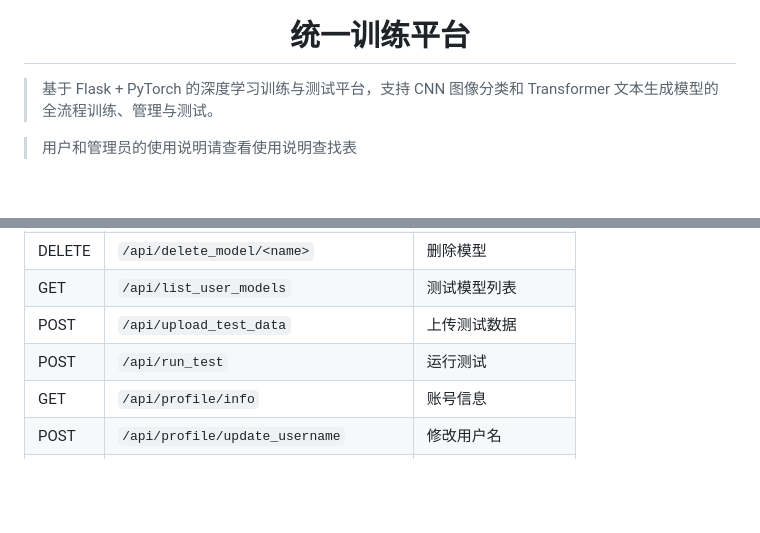
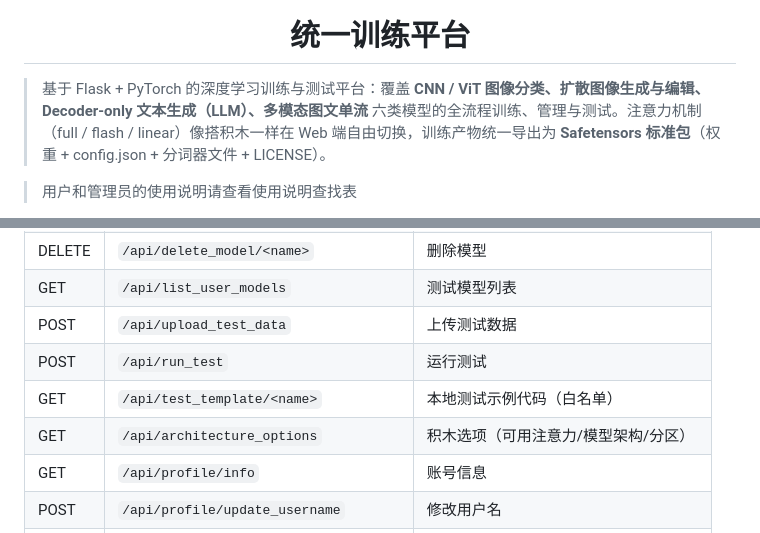
Before and after one commit to fhz1206/AI_TRAINER, a Markdown page: README.md, 2 parts joined by grey strips. Drawn GitHub-style; blank space fills up the shorter version.

```diff
--- a/README.md
+++ b/README.md
@@ -6,7 +6,7 @@
 
 </div>
 
-> 基于 Flask + PyTorch 的深度学习训练与测试平台，支持 CNN 图像分类和 Transformer 文本生成模型的全流程训练、管理与测试。
+> 基于 Flask + PyTorch 的深度学习训练与测试平台：覆盖 **CNN / ViT 图像分类、扩散图像生成与编辑、Decoder-only 文本生成（LLM）、多模态图文单流** 六类模型的全流程训练、管理与测试。注意力机制（full / flash / linear）像搭积木一样在 Web 端自由切换，训练产物统一导出为 **Safetensors 标准包**（权重 + config.json + 分词器文件 + LICENSE）。
 
 > 用户和管理员的使用说明请查看使用说明查找表
 
@@ -184,6 +191,8 @@ python app.py
 | GET | `/api/list_user_models` | 测试模型列表 |
 | POST | `/api/upload_test_data` | 上传测试数据 |
 | POST | `/api/run_test` | 运行测试 |
+| GET | `/api/test_template/<name>` | 本地测试示例代码（白名单） |
+| GET | `/api/architecture_options` | 积木选项（可用注意力/模型架构/分区） |
 | GET | `/api/profile/info` | 账号信息 |
 | POST | `/api/profile/update_username` | 修改用户名 |
 | POST | `/api/profile/update_password` | 修改密码 |
```
Also changed, not shown: other parts of README.md (+34 -22 lines).
